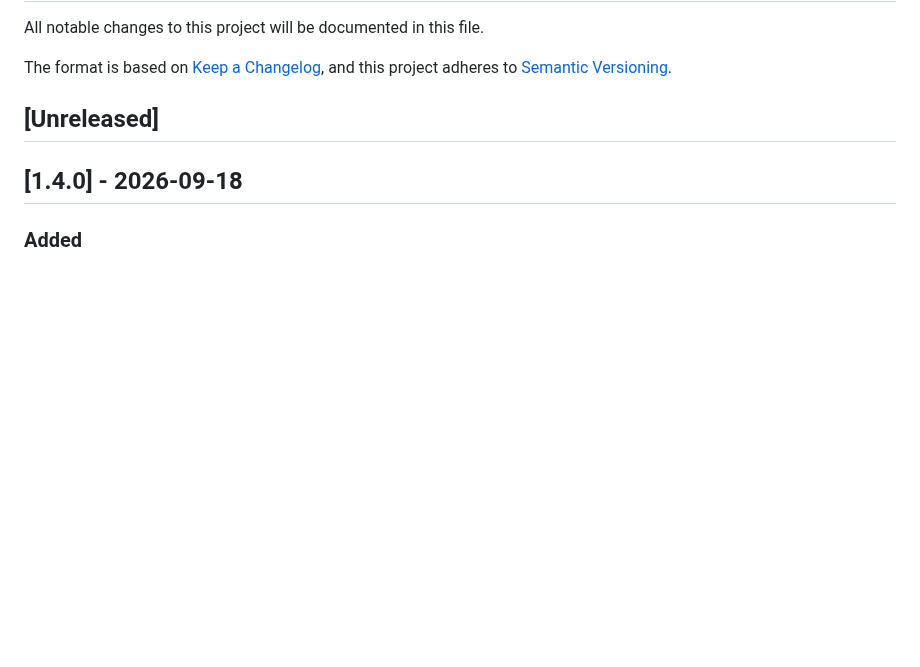
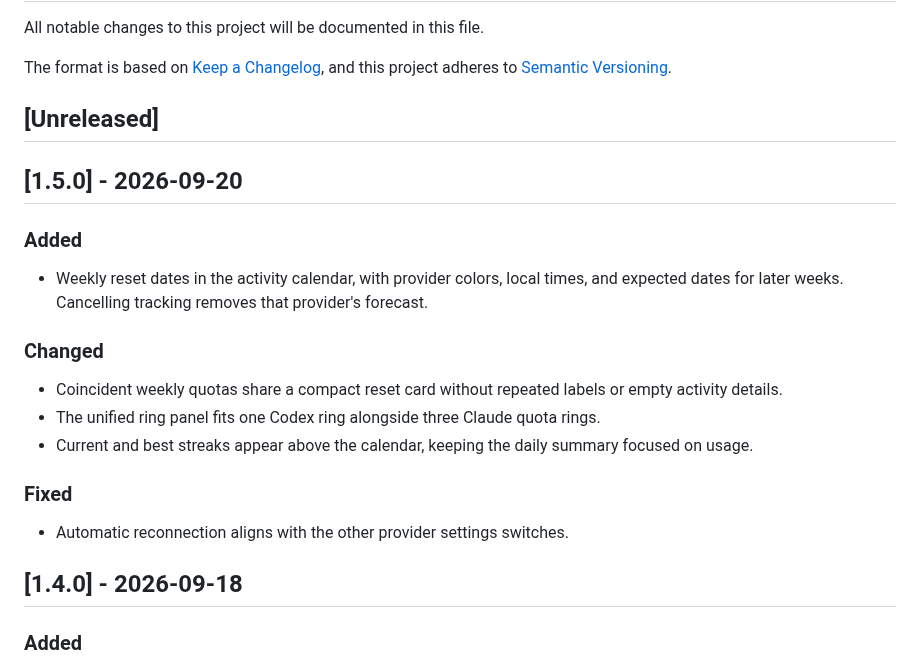
Before and after one commit to StevenACZ/TokenGauge, a Markdown page: CHANGELOG.md, the part around the change. Rendered like a GitHub page; blank space fills up the shorter version.

Commit message:
chore(release): prepare version 1.5.0

```diff
--- a/CHANGELOG.md
+++ b/CHANGELOG.md
@@ -6,6 +6,22 @@ The format is based on [Keep a Changelog](https://keepachangelog.com/en/1.1.0/),
 and this project adheres to [Semantic Versioning](https://semver.org/spec/v2.0.0.html).
 
 ## [Unreleased]
+
+## [1.5.0] - 2026-09-20
+
+### Added
+
+- Weekly reset dates in the activity calendar, with provider colors, local times, and expected dates for later weeks. Cancelling tracking removes that provider's forecast.
+
+### Changed
+
+- Coincident weekly quotas share a compact reset card without repeated labels or empty activity details.
+- The unified ring panel fits one Codex ring alongside three Claude quota rings.
+- Current and best streaks appear above the calendar, keeping the daily summary focused on usage.
+
+### Fixed
+
+- Automatic reconnection aligns with the other provider settings switches.
 
 ## [1.4.0] - 2026-09-18
 
```
Also changed, not shown: README.md (+1 -1 lines), docs/images/weekly-resets.png (added), 1 other file.
